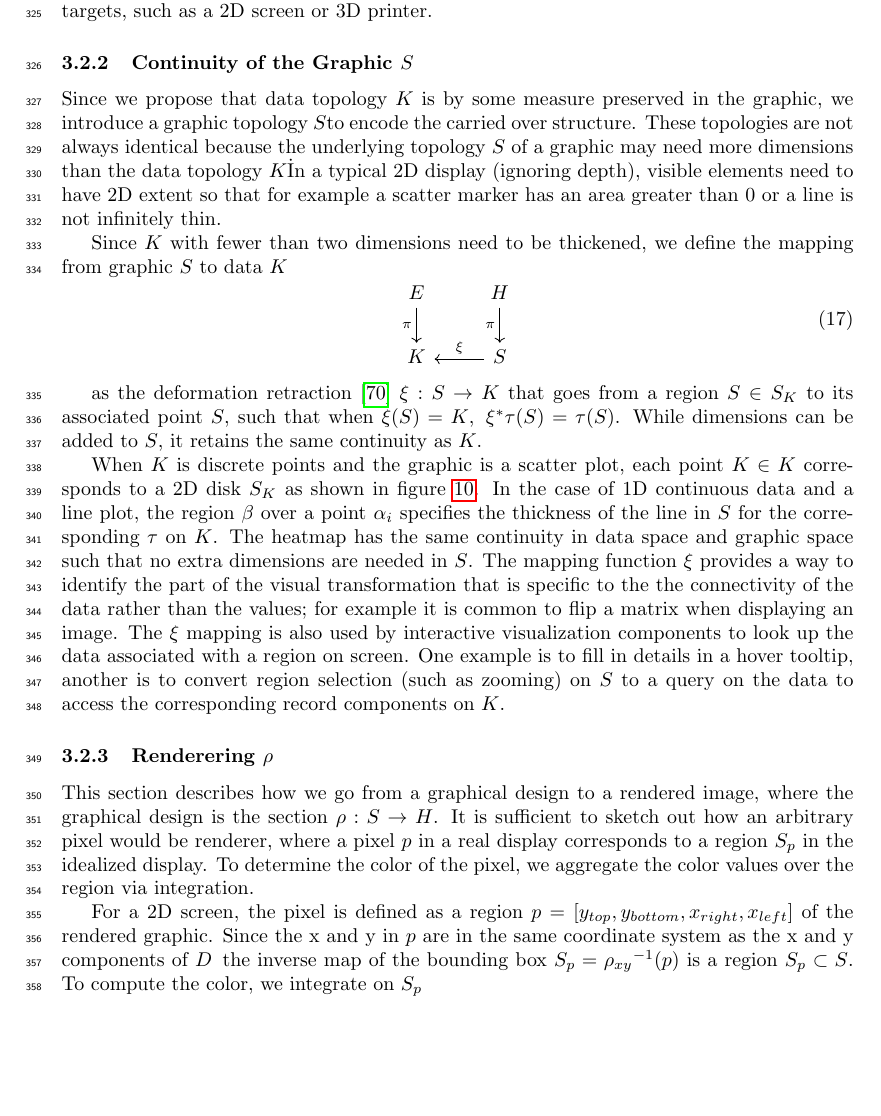
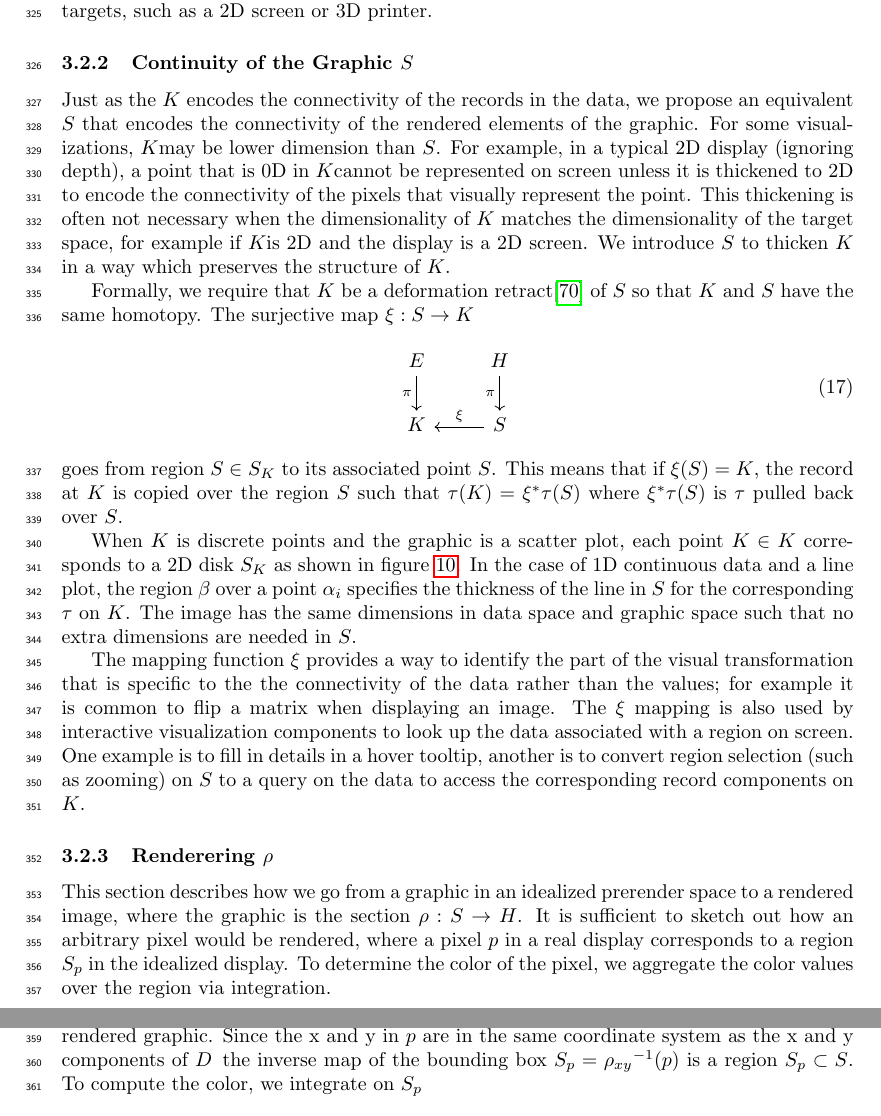
Before and after one commit to story645/proposal, a LaTeX thesis (draft/main.tex, which reads draft/sections/math.tex): part of page 14 of 48 before the commit and two parts of pages 14 and 17 of 48 after it, the two joined at a grey line, cut so that both start at the same text, the shorter picture padded with empty space. Compiled offline with pdfLaTeX; a LaTeX package or settings file that is missing is left out.

Commit message:
graphic section done again

```diff
--- a/draft/sections/math.tex
+++ b/draft/sections/math.tex
@@ -220,17 +218,16 @@ such that a rendered graphic only consists of 2D position and color. To support
 
 \subsubsection{Continuity of the Graphic \gbase}
 \label{sec:graphic_base}
-Since we propose that data topology \dbase\ is by some measure preserved in the graphic, we introduce a graphic topology \gbase to encode the carried over structure. These topologies are not always identical because the underlying topology \gbase\ of a graphic may need more dimensions than the data topology \dbase\. In a typical 2D display (ignoring depth), visible elements need to have 2D extent so that for example a scatter marker has an area greater than 0 or a line is not infinitely thin.
+Just as the \dbase\ encodes the connectivity of the records in the data, we propose an equivalent \gbase\ that encodes the connectivity of the rendered elements of the graphic. For some visualizations, \dbase may be lower dimension than \gbase. For example, in a typical 2D display (ignoring depth), a point that is 0D in \dbase cannot be represented on screen unless it is thickened to 2D to encode the connectivity of the pixels that visually represent the point. This thickening is often not necessary when the dimensionality of \dbase\ matches the dimensionality of the target space, for example if \dbase is 2D and the display is a 2D screen. We introduce \gbase\ to thicken \dbase\ in a way which preserves the structure of \dbase.
 
-Since \dbase\ with fewer than two dimensions need to be thickened, we define the mapping from graphic \gbase\ to data \dbase
+Formally, we require that \dbase\ be a deformation retract\cite{RetractionTopology2020} of \gbase\ so that \dbase\ and \gbase\ have the same homotopy. The surjective map $\vindex: \gbase \rightarrow \dbase$
 \begin{equation}
     \begin{tikzcd}
         \dtotal \arrow[d, "\pi"'] & \gtotal \arrow[d, "\pi"'] \\
         \dbase                   & \gbase \arrow[l, "\vindex"']
-        \end{tikzcd}
+    \end{tikzcd}
 \end{equation}
-
- as the deformation retraction \cite{RetractionTopology2020} $\vindex: \gbase \rightarrow \dbase$ that goes from a region $\gbasepoint \in \gbase_{\dbasepoint}$ to its associated point $\gbasepoint$, such that when $\vindex(\gbasepoint) = \dbasepoint$,\, $\vindex^*\dsection(\gbasepoint) = \dsection(\gbasepoint)$. While dimensions can be added to \gbase, it retains the same continuity as \dbase.
+goes from region $\gbasepoint \in \gbase_{\dbasepoint}$ to its associated point $\gbasepoint$. This means that if $\vindex(\gbasepoint) = \dbasepoint$, the record at \dbasepoint\ is copied over the region \gbasepoint\ such that $\dsection(\dbasepoint)=\vindex^*\dsection(\gbasepoint)$ where $\vindex^*\dsection(\gbasepoint)$  is \dsection\ pulled back over \gbase.
 
 \begin{figure}
     \includegraphics[width=1\textwidth]{figures/math/retraction_maps.png}
@@ -238,7 +235,9 @@ Since \dbase\ with fewer than two dimensions need to be thickened, we define the
     \label{fig:graphic_retraction_map}
 \end{figure}
 
-When \dbase\ is discrete points and the graphic is a scatter plot, each point $\dbasepoint \in \dbase$ corresponds to a 2D disk $\gbase_{\dbasepoint}$ as shown in figure~\ref{fig:graphic_retraction_map}. In the case of 1D continuous data and a line plot, the region \gy\ over a point $\gx_i$ specifies the thickness of the line in \gbase\ for the corresponding \dsection\ on \dbasepoint. The heatmap has the same continuity in data space and graphic space such that no extra dimensions are needed in \gbase. The mapping function \vindex\ provides a way to identify the part of the visual transformation that is specific to the the connectivity of the data rather than the values; for example it is common to flip a matrix when displaying an image. The \vindex\ mapping is also used by interactive visualization components to look up the data associated with a region on screen.  One example is to fill in details in a hover tooltip, another is to convert region selection (such as zooming) on \gbase\ to a query on the data to access the corresponding record components on \dbase.
+When \dbase\ is discrete points and the graphic is a scatter plot, each point $\dbasepoint \in \dbase$ corresponds to a 2D disk $\gbase_{\dbasepoint}$ as shown in figure~\ref{fig:graphic_retraction_map}. In the case of 1D continuous data and a line plot, the region \gy\ over a point $\gx_i$ specifies the thickness of the line in \gbase\ for the corresponding \dsection\ on \dbasepoint. The image has the same dimensions in data space and graphic space such that no extra dimensions are needed in \gbase.
+
+The mapping function \vindex\ provides a way to identify the part of the visual transformation that is specific to the the connectivity of the data rather than the values; for example it is common to flip a matrix when displaying an image. The \vindex\ mapping is also used by interactive visualization components to look up the data associated with a region on screen.  One example is to fill in details in a hover tooltip, another is to convert region selection (such as zooming) on \gbase\ to a query on the data to access the corresponding record components on \dbase.
 
 \subsubsection{Renderering \gsection}
 \label{sec:graphic_section}
@@ -248,7 +247,7 @@ When \dbase\ is discrete points and the graphic is a scatter plot, each point $\
     \label{fig:graphic_rho_lookup}
 \end{figure}
 
-This section describes how we go from a graphical design to a rendered image, where the graphical design is the section $\gsection: \gbase \rightarrow \gtotal$. It is sufficient to sketch out how an arbitrary pixel would be renderer, where a pixel $p$ in a real display corresponds to a region $\gbase_p$ in the idealized display. To determine the color of the pixel, we aggregate the color values over the region via integration.
+This section describes how we go from a graphic in an idealized prerender space to a rendered image, where the graphic is the section $\gsection: \gbase \rightarrow \gtotal$. It is sufficient to sketch out how an arbitrary pixel would be rendered, where a pixel $p$ in a real display corresponds to a region $\gbase_p$ in the idealized display. To determine the color of the pixel, we aggregate the color values over the region via integration.
 
 For a 2D screen, the pixel is defined as a region $p=\left[y_{top}, y_{bottom}, x_{right}, x_{left}\right]$ of the rendered graphic. Since the x and y in $p$ are in the same coordinate system as the x and y components of \gfiber\,  the inverse map of the bounding box $\gbase_{p} ={\gsection_{xy}}^{-1}(p)$ is a region $\gbase_p \subset \gbase$. To compute the color, we integrate on $\gbase_p$
 
```
Also changed, not shown: draft/sections/math.tex (10 more changed lines).
